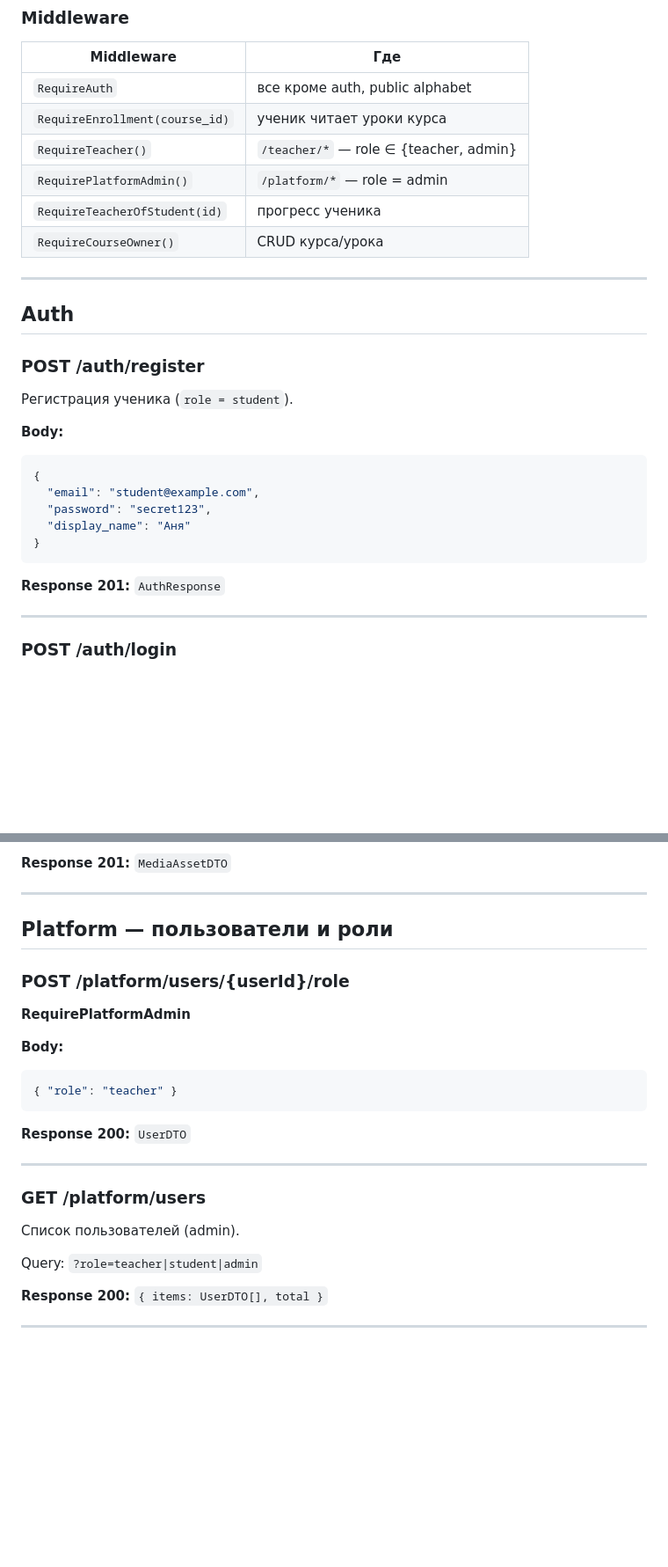
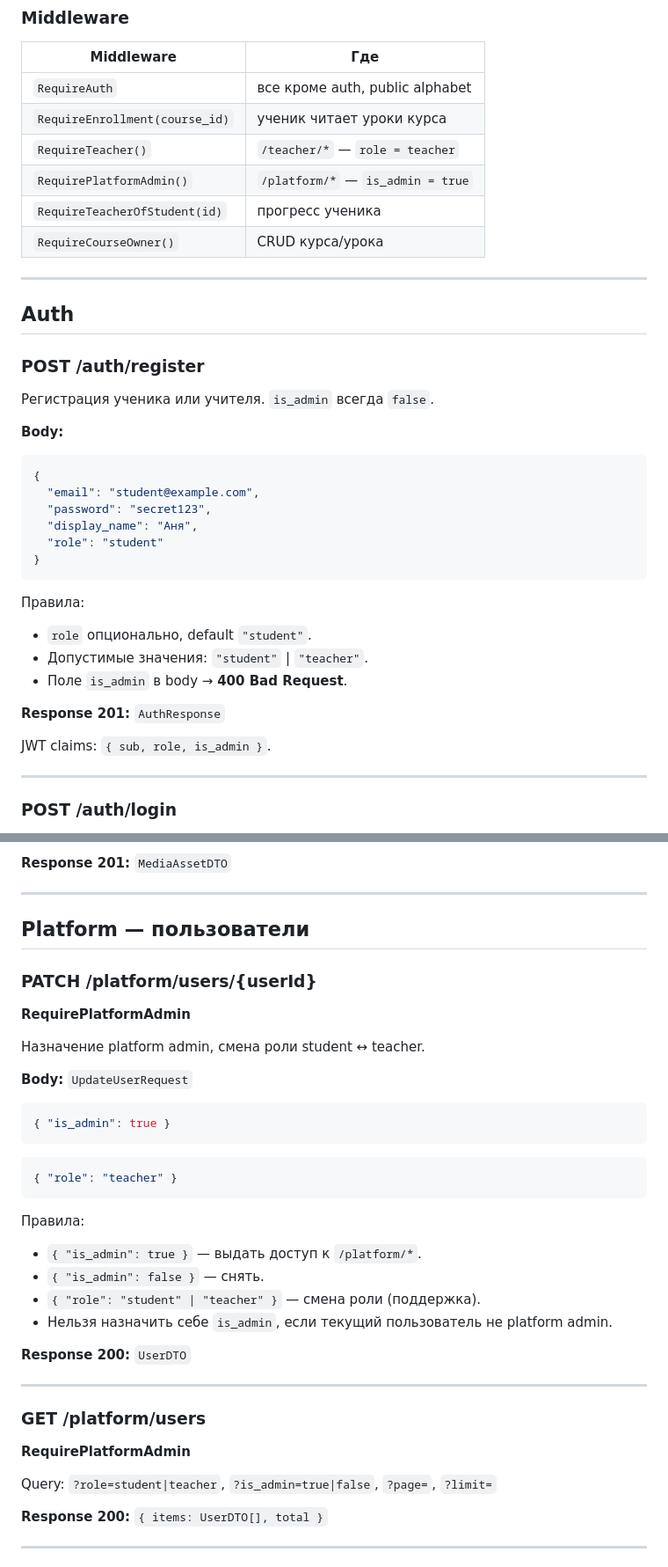
Before and after one commit to Klimgit/Even-APP, a Markdown page: API.md, 2 parts joined by grey strips. Shown at 88% size. Rendered like a GitHub page; blank space fills up the shorter version.

Commit message:
is_admin

````diff
--- a/API.md
+++ b/API.md
@@ -26,8 +26,8 @@ DTO описаны в [DTO.md](./DTO.md).
 |------------|-----|
 | `RequireAuth` | все кроме auth, public alphabet |
 | `RequireEnrollment(course_id)` | ученик читает уроки курса |
-| `RequireTeacher()` | `/teacher/*` — role ∈ {teacher, admin} |
-| `RequirePlatformAdmin()` | `/platform/*` — role = admin |
+| `RequireTeacher()` | `/teacher/*` — `role = teacher` |
+| `RequirePlatformAdmin()` | `/platform/*` — `is_admin = true` |
 | `RequireTeacherOfStudent(id)` | прогресс ученика |
 | `RequireCourseOwner()` | CRUD курса/урока |
 
@@ -37,18 +37,26 @@ DTO описаны в [DTO.md](./DTO.md).
 
 ### POST /auth/register
 
-Регистрация ученика (`role = student`).
+Регистрация ученика или учителя. `is_admin` всегда `false`.
 
 **Body:**
 ```json
 {
   "email": "student@example.com",
   "password": "secret123",
-  "display_name": "Аня"
+  "display_name": "Аня",
+  "role": "student"
 }
 ```
 
+Правила:
+- `role` опционально, default `"student"`.
+- Допустимые значения: `"student"` | `"teacher"`.
+- Поле `is_admin` в body → **400 Bad Request**.
+
 **Response 201:** `AuthResponse`
+
+JWT claims: `{ sub, role, is_admin }`.
 
 ---
 
@@ -591,16 +599,28 @@ Query: `?course_id=...`
 
 ---
 
-## Platform — пользователи и роли
+## Platform — пользователи
 
-### POST /platform/users/{userId}/role
+### PATCH /platform/users/{userId}
 
 **RequirePlatformAdmin**
 
-**Body:**
+Назначение platform admin, смена роли student ↔ teacher.
+
+**Body:** `UpdateUserRequest`
+```json
+{ "is_admin": true }
+```
+
 ```json
 { "role": "teacher" }
 ```
+
+Правила:
+- `{ "is_admin": true }` — выдать доступ к `/platform/*`.
+- `{ "is_admin": false }` — снять.
+- `{ "role": "student" | "teacher" }` — смена роли (поддержка).
+- Нельзя назначить себе `is_admin`, если текущий пользователь не platform admin.
 
 **Response 200:** `UserDTO`
 
@@ -608,9 +628,9 @@ Query: `?course_id=...`
 
 ### GET /platform/users
 
-Список пользователей (admin).
+**RequirePlatformAdmin**
 
-Query: `?role=teacher|student|admin`
+Query: `?role=student|teacher`, `?is_admin=true|false`, `?page=`, `?limit=`
 
 **Response 200:** `{ items: UserDTO[], total }`
 
````
Also changed, not shown: other parts of API.md (+7 -5 lines), DTO.md (+20 -5 lines).
